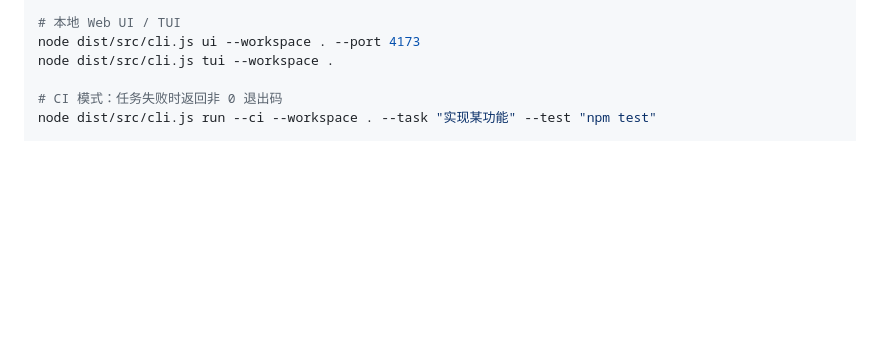
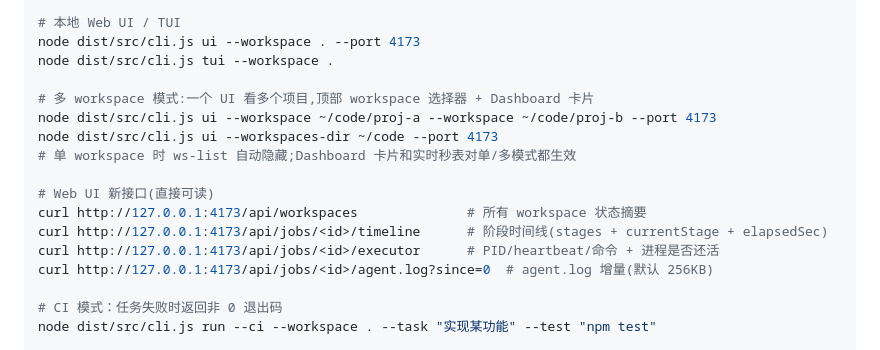
Before and after one commit to zerosloney/cbx-orch, a Markdown page: README.md, the part around the change. GitHub-like rendering; blank space fills up the shorter version.

Commit message:
docs: README + CHANGELOG for multi-workspace Web UI
- README: 在本地 Web UI / TUI 命令段后补充多 workspace 用法 + 4 个新 HTTP 接口示例
- CHANGELOG: Unreleased 段列出本次 6 个 commit 的用户可见变更
  (多 workspace 模式、Dashboard 卡片、6 个 tab 详情面板、
  实时秒表、新增 4 个 API、新增 6 个测试)

测试 90 个全过;无代码改动,纯文档。

```diff
--- a/README.md
+++ b/README.md
@@ -132,6 +132,17 @@ node dist/src/cli.js watch JOB_ID --ci --workspace .
 # 本地 Web UI / TUI
 node dist/src/cli.js ui --workspace . --port 4173
 node dist/src/cli.js tui --workspace .
+
+# 多 workspace 模式:一个 UI 看多个项目,顶部 workspace 选择器 + Dashboard 卡片
+node dist/src/cli.js ui --workspace ~/code/proj-a --workspace ~/code/proj-b --port 4173
+node dist/src/cli.js ui --workspaces-dir ~/code --port 4173
+# 单 workspace 时 ws-list 自动隐藏;Dashboard 卡片和实时秒表对单/多模式都生效
+
+# Web UI 新接口(直接可读)
+curl http://127.0.0.1:4173/api/workspaces              # 所有 workspace 状态摘要
+curl http://127.0.0.1:4173/api/jobs/<id>/timeline      # 阶段时间线(stages + currentStage + elapsedSec)
+curl http://127.0.0.1:4173/api/jobs/<id>/executor      # PID/heartbeat/命令 + 进程是否还活
+curl http://127.0.0.1:4173/api/jobs/<id>/agent.log?since=0  # agent.log 增量(默认 256KB)
 
 # CI 模式：任务失败时返回非 0 退出码
 node dist/src/cli.js run --ci --workspace . --task "实现某功能" --test "npm test"
```
Also changed, not shown: CHANGELOG.md (+6 -0 lines).
